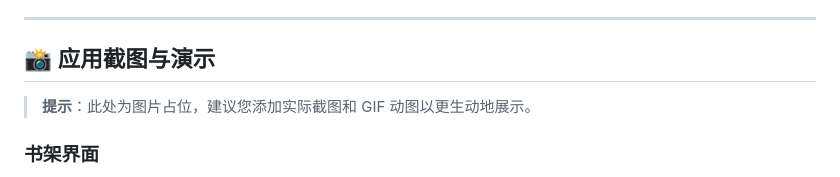
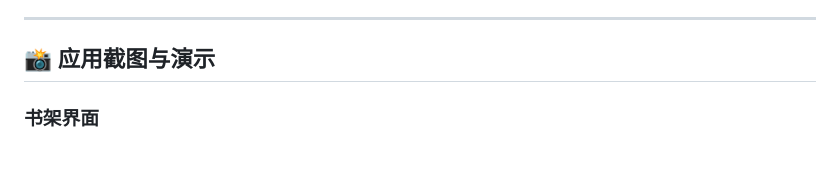
Before and after one commit to Naiku0616/Naiku-AND-TEST-Novel_Reader, a Markdown page: README.md, the part around the change printed below. Drawn GitHub-style.

```diff
--- a/README.md
+++ b/README.md
@@ -26,8 +26,6 @@
 
 ## 📸 应用截图与演示
 
-> **提示**：此处为图片占位，建议您添加实际截图和 GIF 动图以更生动地展示。
-
 ### 书架界面
 一个干净整洁的书库，所有本地小说一目了然。
 | 书架主页 | 导入文件 |
```
Also changed, not shown: other parts of README.md (+0 -17 lines).
